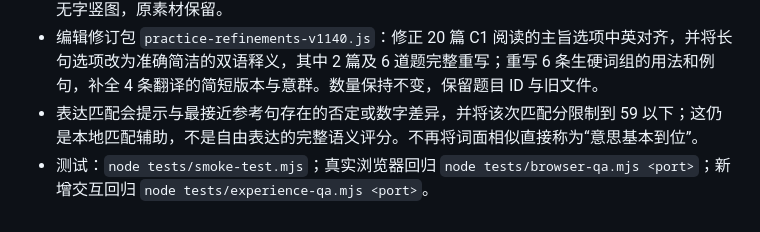
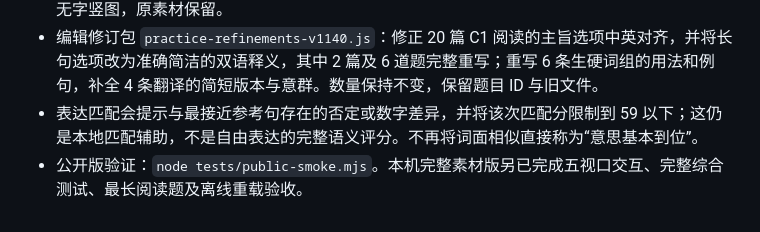
Before and after one commit to julescules/english-compass, a Markdown page: README.md, the part around the change. Drawn GitHub-style.

Commit message:
Document the public validation command

```diff
--- a/README.md
+++ b/README.md
@@ -84,4 +84,4 @@ node .\tests\public-smoke.mjs
 - 阅读字号和选项可读性提高；手机采用标题旁角色图，给题目留出空间；新题库采用清晰竖版角色与粉紫卡片。保留樱花雨、悬浮小图和一屏分页。阅读原文页将带书本文字的主图换为现有的无字竖图，原素材保留。
 - 编辑修订包 `practice-refinements-v1140.js`：修正 20 篇 C1 阅读的主旨选项中英对齐，并将长句选项改为准确简洁的双语释义，其中 2 篇及 6 道题完整重写；重写 6 条生硬词组的用法和例句，补全 4 条翻译的简短版本与意群。数量保持不变，保留题目 ID 与旧文件。
 - 表达匹配会提示与最接近参考句存在的否定或数字差异，并将该次匹配分限制到 59 以下；这仍是本地匹配辅助，不是自由表达的完整语义评分。不再将词面相似直接称为“意思基本到位”。
-- 测试：`node tests/smoke-test.mjs`；真实浏览器回归 `node tests/browser-qa.mjs <port>`；新增交互回归 `node tests/experience-qa.mjs <port>`。
+- 公开版验证：`node tests/public-smoke.mjs`。本机完整素材版另已完成五视口交互、完整综合测试、最长阅读题及离线重载验收。
```
